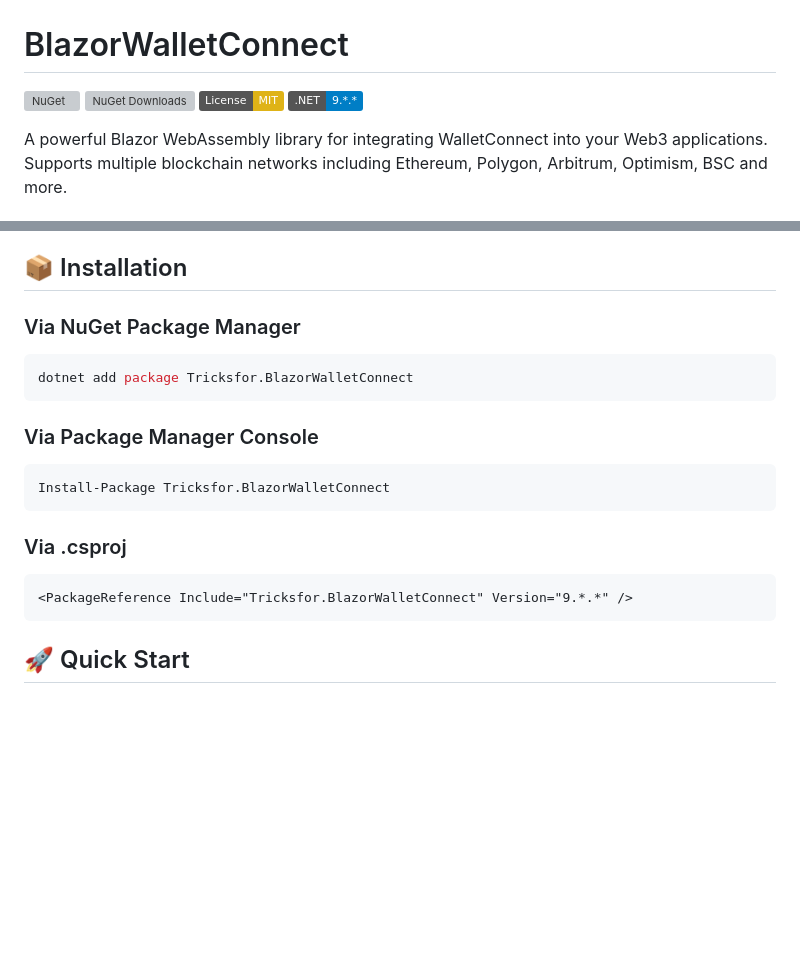
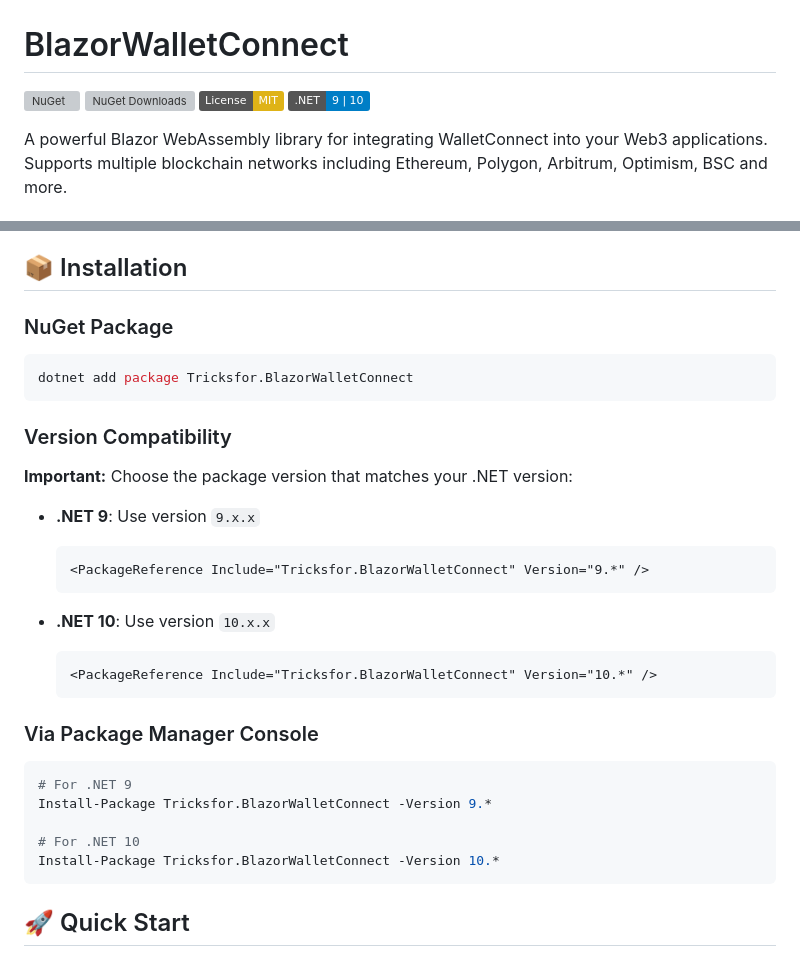
Before and after one commit to Tricksfor-Organization/BlazorWalletConnect, a Markdown page: README.md, 2 parts joined by grey strips. Rendered like a GitHub page; badges without logos; blank space fills up the shorter version; grey boxes are pictures that could not be loaded.

Commit message:
Update README files to reflect .NET 10 compatibility and installation instructions

````diff
--- a/README.md
+++ b/README.md
@@ -3,7 +3,7 @@
 [![NuGet](https://img.shields.io/nuget/v/Tricksfor.BlazorWalletConnect.svg)](https://www.nuget.org/packages/Tricksfor.BlazorWalletConnect/)
 [![NuGet Downloads](https://img.shields.io/nuget/dt/Tricksfor.BlazorWalletConnect.svg)](https://www.nuget.org/packages/Tricksfor.BlazorWalletConnect/)
 [![License: MIT](https://img.shields.io/badge/License-MIT-yellow.svg)](https://opensource.org/licenses/MIT)
-[![.NET](https://img.shields.io/badge/.NET-9.*.*-blue.svg)](https://dotnet.microsoft.com/download)
+[![.NET](https://img.shields.io/badge/.NET-9_|_10-blue.svg)](https://dotnet.microsoft.com/download)
 
 A powerful Blazor WebAssembly library for integrating WalletConnect into your Web3 applications. Supports multiple blockchain networks including Ethereum, Polygon, Arbitrum, Optimism, BSC and more.
 
@@ -28,22 +28,34 @@ The demo showcases all library features including wallet connection, balance que
 
 ## 📦 Installation
 
-### Via NuGet Package Manager
+### NuGet Package
 
 ```bash
 dotnet add package Tricksfor.BlazorWalletConnect
 ```
 
+### Version Compatibility
+
+**Important:** Choose the package version that matches your .NET version:
+
+- **.NET 9**: Use version `9.x.x`
+  ```xml
+  <PackageReference Include="Tricksfor.BlazorWalletConnect" Version="9.*" />
+  ```
+
+- **.NET 10**: Use version `10.x.x`
+  ```xml
+  <PackageReference Include="Tricksfor.BlazorWalletConnect" Version="10.*" />
+  ```
+
 ### Via Package Manager Console
 
 ```powershell
-Install-Package Tricksfor.BlazorWalletConnect
-```
+# For .NET 9
+Install-Package Tricksfor.BlazorWalletConnect -Version 9.*
 
-### Via .csproj
-
-```xml
-<PackageReference Include="Tricksfor.BlazorWalletConnect" Version="9.*.*" />
+# For .NET 10
+Install-Package Tricksfor.BlazorWalletConnect -Version 10.*
 ```
 
 ## 🚀 Quick Start
````
Also changed, not shown: src/BlazorWalletConnect/README.md (+14 -0 lines).
